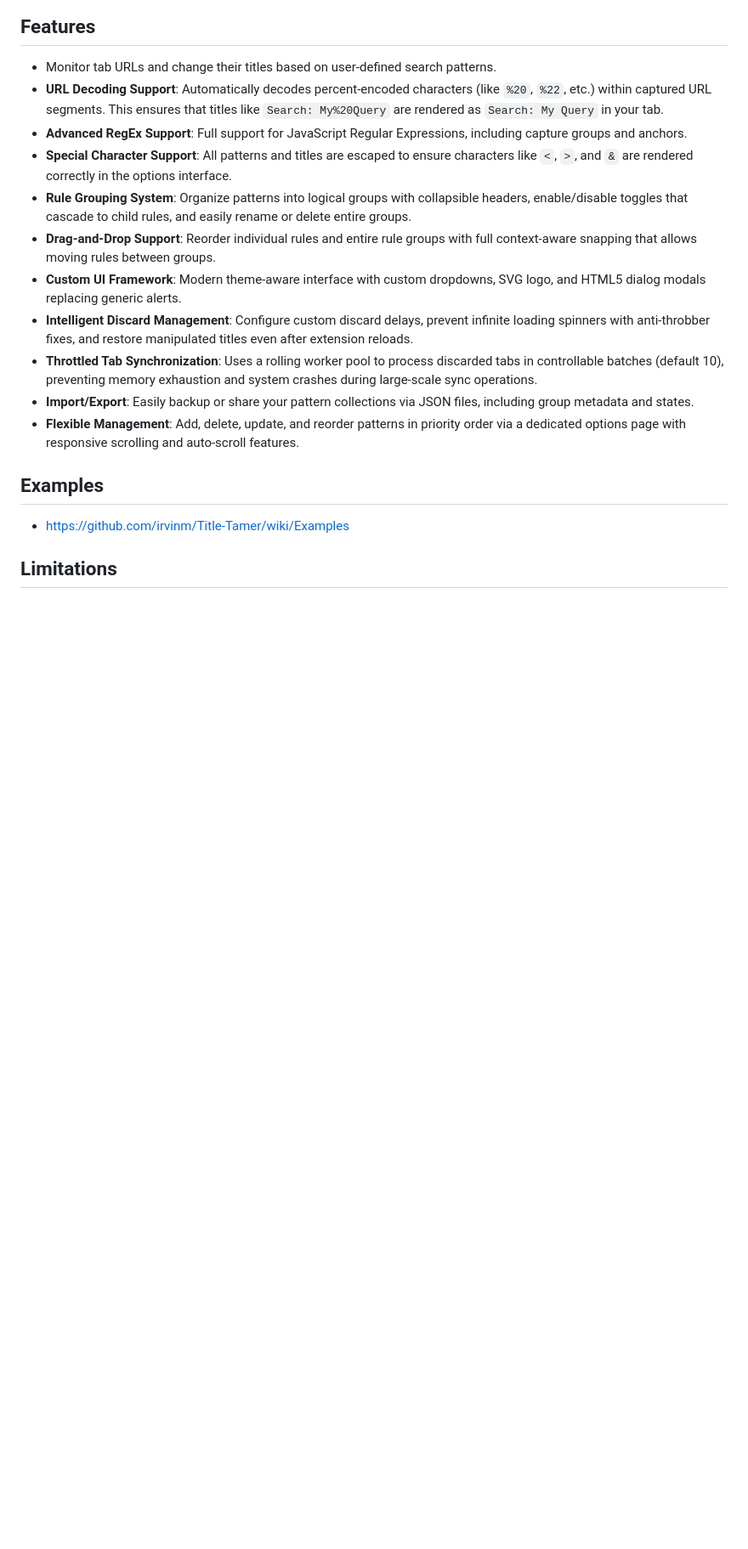
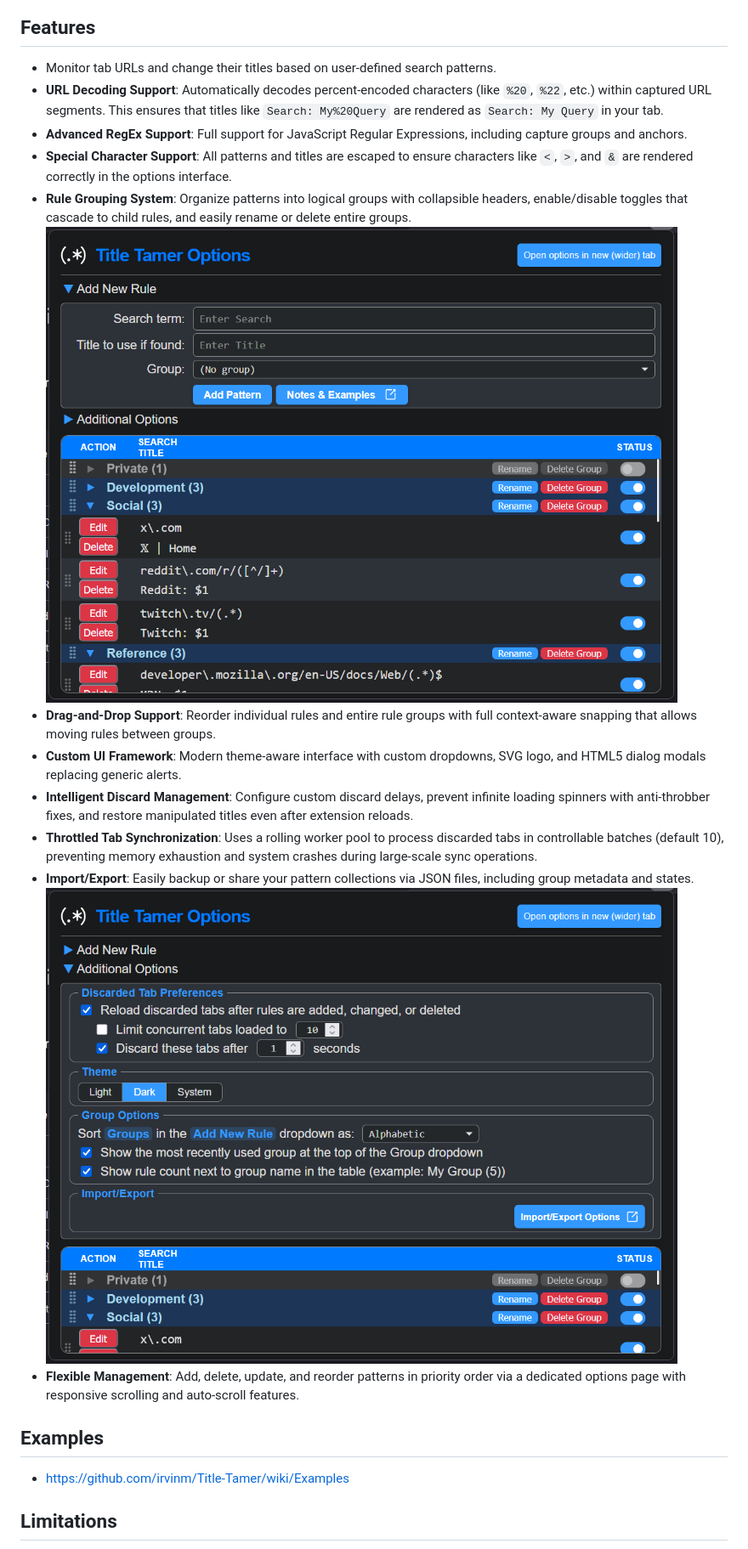
Before and after one commit to irvinm/Title-Tamer, a Markdown page: README.md, the part around one of its changes. Shown at 85% size. GitHub-like rendering; blank space fills up the shorter version.

```diff
--- a/README.md
+++ b/README.md
@@ -11,11 +11,13 @@
 - **Advanced RegEx Support**: Full support for JavaScript Regular Expressions, including capture groups and anchors.
 - **Special Character Support**: All patterns and titles are escaped to ensure characters like `<`, `>`, and `&` are rendered correctly in the options interface.
 - **Rule Grouping System**: Organize patterns into logical groups with collapsible headers, enable/disable toggles that cascade to child rules, and easily rename or delete entire groups.
+  ![Add New Rule](docs/screenshots/AddNewRule.png)
 - **Drag-and-Drop Support**: Reorder individual rules and entire rule groups with full context-aware snapping that allows moving rules between groups.
 - **Custom UI Framework**: Modern theme-aware interface with custom dropdowns, SVG logo, and HTML5 dialog modals replacing generic alerts.
 - **Intelligent Discard Management**: Configure custom discard delays, prevent infinite loading spinners with anti-throbber fixes, and restore manipulated titles even after extension reloads.
 - **Throttled Tab Synchronization**: Uses a rolling worker pool to process discarded tabs in controllable batches (default 10), preventing memory exhaustion and system crashes during large-scale sync operations.
 - **Import/Export**: Easily backup or share your pattern collections via JSON files, including group metadata and states.
+  ![Additional Options](docs/screenshots/AdditionalOptions.png)
 - **Flexible Management**: Add, delete, update, and reorder patterns in priority order via a dedicated options page with responsive scrolling and auto-scroll features.
 
 ## Examples
```
Also changed, not shown: other parts of README.md (+2 -2 lines).
